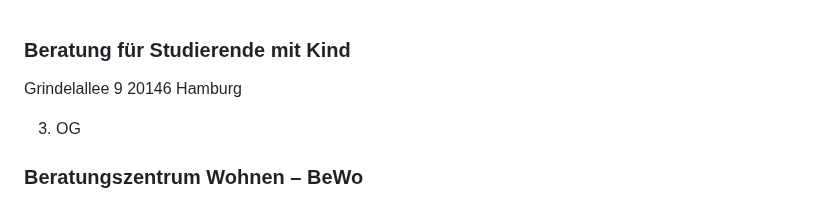
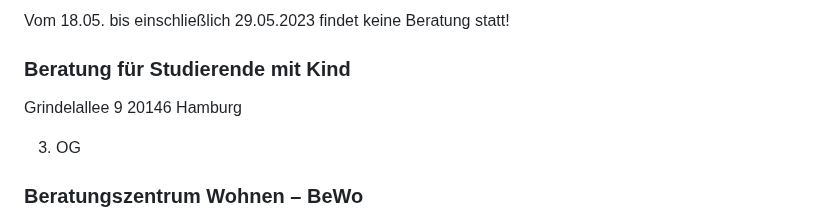
Before and after one commit to EdJoPaTo/website-stalker-example, a Markdown page: sites/de-stwhh-gastronomie-mensen-cafes-weiteres.md, the part around the change. Drawn GitHub-style.

Commit message:
🌐👀 www.stwhh.de
- https://www.stwhh.de/gastronomie/mensen-cafes-weiteres

```diff
--- a/sites/de-stwhh-gastronomie-mensen-cafes-weiteres.md
+++ b/sites/de-stwhh-gastronomie-mensen-cafes-weiteres.md
@@ -1,3 +1,5 @@
+Vom 18.05. bis einschließlich 29.05.2023 findet keine Beratung statt!
+
 ### Beratung für Studierende mit Kind ###
 
  Grindelallee  9  20146  Hamburg
```
